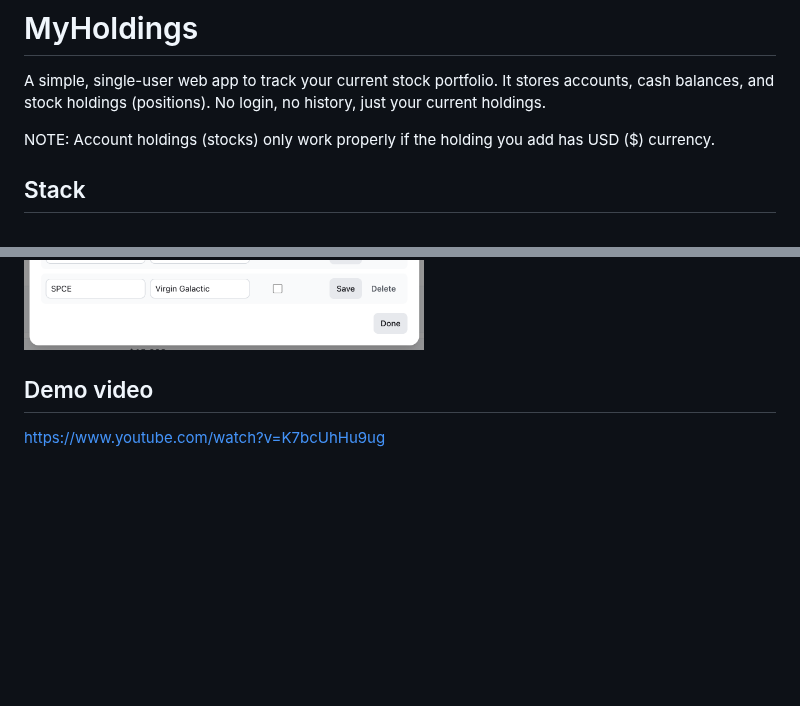
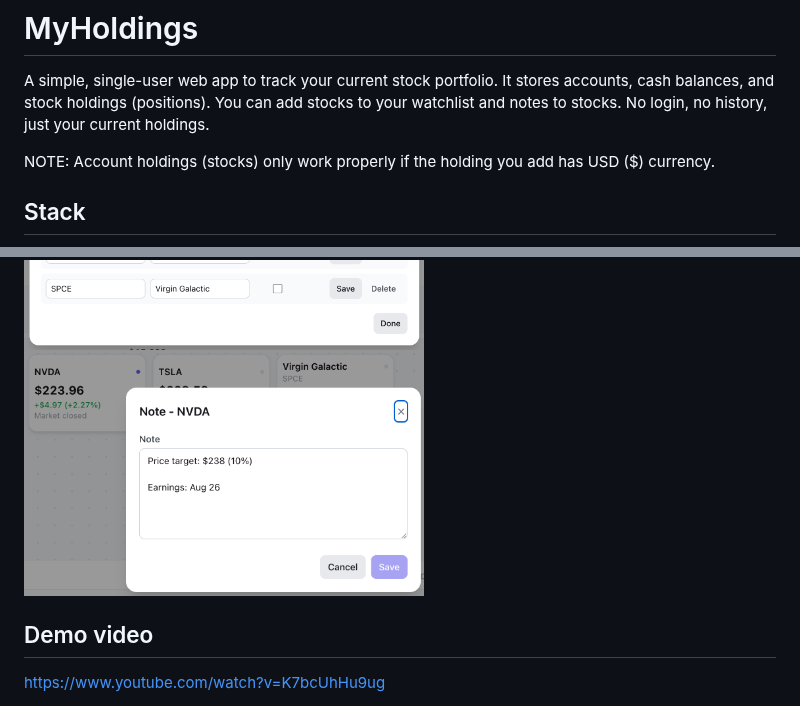
Before and after one commit to Anubisss/my-holdings, a Markdown page: README.md, 2 parts joined by grey strips. Rendered like a GitHub page; pictures changed too: .github/readme_assets/notes-edit.png (added); blank space fills up the shorter version.

Commit message:
You can add notes to stocks (watchlist, holdings)

```diff
--- a/README.md
+++ b/README.md
@@ -2,6 +2,7 @@
 
 A simple, single-user web app to track your current stock portfolio.
 It stores accounts, cash balances, and stock holdings (positions).
+You can add stocks to your watchlist and notes to stocks.
 No login, no history, just your current holdings.
 
 NOTE: Account holdings (stocks) only work properly if the holding you add has USD ($) currency.
@@ -86,6 +87,7 @@ Modals
 
 <a href=".github/readme_assets/accounts-add-holding.png"><img src=".github/readme_assets/accounts-add-holding.png" width="400" alt="Modal: add new holding for an account"></a>
 <a href=".github/readme_assets/watchlist-edit.png"><img src=".github/readme_assets/watchlist-edit.png" width="400" alt="Modal: edit watchlist"></a>
+<a href=".github/readme_assets/notes-edit.png"><img src=".github/readme_assets/notes-edit.png" width="400" alt="Modal: edit note"></a>
 
 ## Demo video
 
```
Also changed, not shown: 15 other files.
